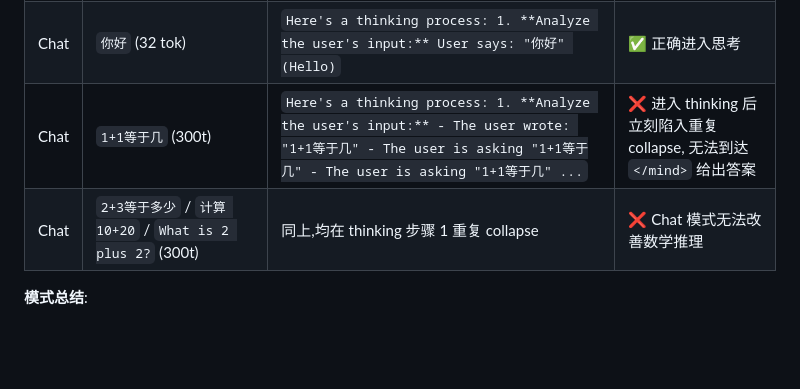
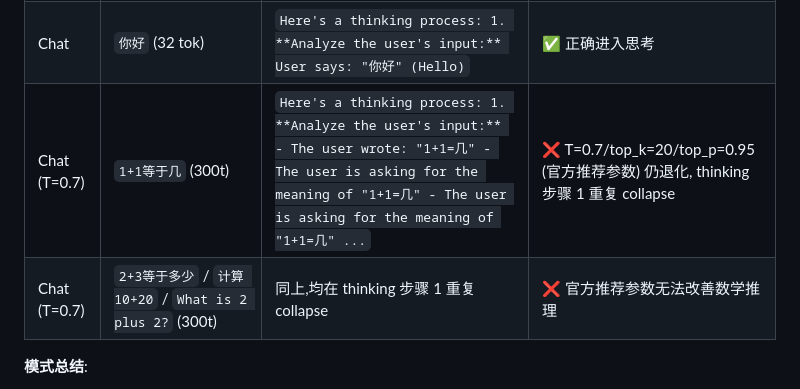
Before and after one commit to guang384/Daiza, a Markdown page: README.md, the part around the change. Drawn GitHub-style; blank space fills up the shorter version.

Commit message:
Daiza: README 数学推理测试标注官方推荐参数 T=0.7/top_k=20/top_p=0.95

```diff
--- a/README.md
+++ b/README.md
@@ -254,8 +254,8 @@ mind
 | Raw | `10+20=` (16t) | `30=50=70=100=100` | ⚠️ 首字 `30` 正确, 随后退化 |
 | Raw | `What is 2 plus 2?` (16t) | (空白) | ❌ 模型为 chat 模式训练, raw 模式缺思考标记无法回答 |
 | Chat | `你好` (32 tok) | `Here's a thinking process: 1. **Analyze the user's input:** User says: "你好" (Hello)` | ✅ 正确进入思考 |
-| Chat | `1+1等于几` (300t) | `Here's a thinking process: 1. **Analyze the user's input:** - The user wrote: "1+1等于几" - The user is asking "1+1等于几" - The user is asking "1+1等于几" ...` | ❌ 进入 thinking 后立刻陷入重复 collapse, 无法到达 `</mind>` 给出答案 |
-| Chat | `2+3等于多少` / `计算 10+20` / `What is 2 plus 2?` (300t) | 同上,均在 thinking 步骤 1 重复 collapse | ❌ Chat 模式无法改善数学推理 |
+| Chat (T=0.7) | `1+1等于几` (300t) | `Here's a thinking process: 1. **Analyze the user's input:** - The user wrote: "1+1=几" - The user is asking for the meaning of "1+1=几" - The user is asking for the meaning of "1+1=几" ...` | ❌ T=0.7/top_k=20/top_p=0.95 (官方推荐参数) 仍退化, thinking 步骤 1 重复 collapse |
+| Chat (T=0.7) | `2+3等于多少` / `计算 10+20` / `What is 2 plus 2?` (300t) | 同上,均在 thinking 步骤 1 重复 collapse | ❌ 官方推荐参数无法改善数学推理 |
 
 **模式总结**:
 - 知识检索 / 序列补全类 prompt 工作良好 (北京 / Paris / 1,2,3,4 → 5,6,7,8,9)
```
